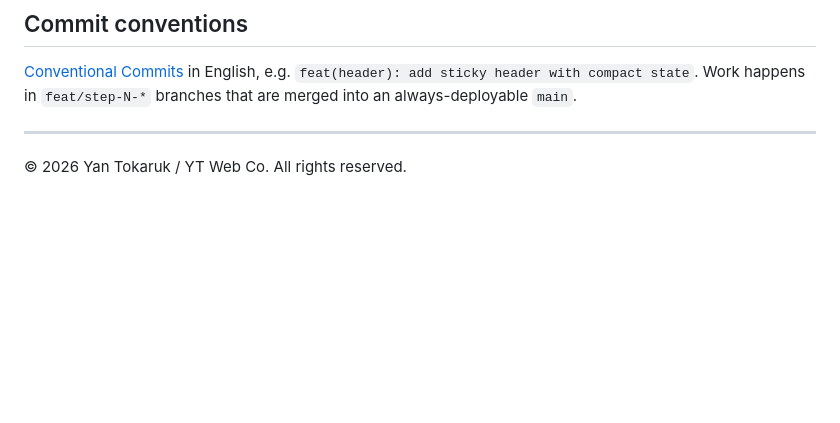
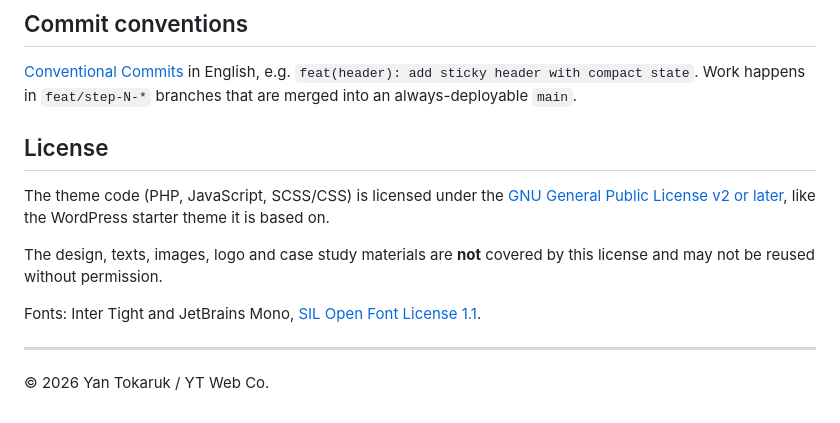
Before and after one commit to yanyanovich/ytwebco-theme, a Markdown page: README.md, the part around the change. Drawn GitHub-style; blank space fills up the shorter version.

Commit message:
docs(readme): clarify gpl for code and reserved design and content
Replaces the contradictory 'All rights reserved' line: code stays GPL v2+ (inherited from the starter theme), design, texts, images and case materials are not licensed for reuse.

Co-Authored-By: Claude Opus 5.5 <noreply@anthropic.com>

```diff
--- a/README.md
+++ b/README.md
@@ -95,6 +95,14 @@ No API keys, tokens or credentials are stored in this repository. Integrations r
 
 [Conventional Commits](https://www.conventionalcommits.org/) in English, e.g. `feat(header): add sticky header with compact state`. Work happens in `feat/step-N-*` branches that are merged into an always-deployable `main`.
 
+## License
+
+The theme code (PHP, JavaScript, SCSS/CSS) is licensed under the [GNU General Public License v2 or later](LICENSE), like the WordPress starter theme it is based on.
+
+The design, texts, images, logo and case study materials are **not** covered by this license and may not be reused without permission.
+
+Fonts: Inter Tight and JetBrains Mono, [SIL Open Font License 1.1](https://openfontlicense.org).
+
 ---
 
-© 2026 Yan Tokaruk / YT Web Co. All rights reserved.
+© 2026 Yan Tokaruk / YT Web Co.
```
